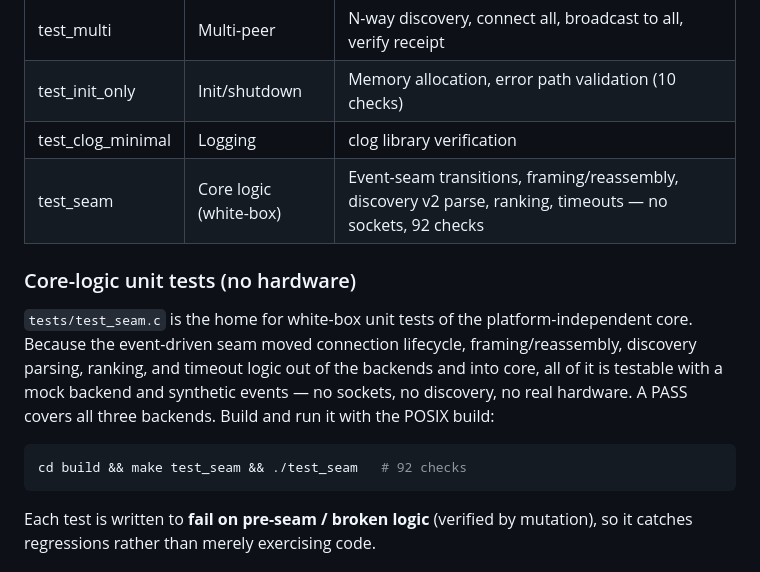
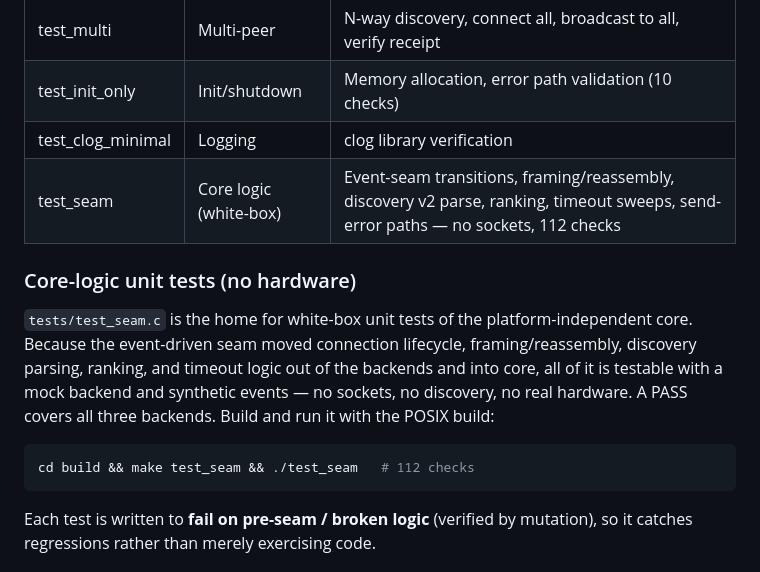
Before and after one commit to matthewdeaves/peertalk, a Markdown page: README.md, the part around the change. Rendered like a GitHub page.

````diff
--- a/README.md
+++ b/README.md
@@ -129,7 +129,7 @@ tests/                      # test apps + test_seam core-logic unit tests
 | test_multi | Multi-peer | N-way discovery, connect all, broadcast to all, verify receipt |
 | test_init_only | Init/shutdown | Memory allocation, error path validation (10 checks) |
 | test_clog_minimal | Logging | clog library verification |
-| test_seam | Core logic (white-box) | Event-seam transitions, framing/reassembly, discovery v2 parse, ranking, timeouts — no sockets, 92 checks |
+| test_seam | Core logic (white-box) | Event-seam transitions, framing/reassembly, discovery v2 parse, ranking, timeout sweeps, send-error paths — no sockets, 112 checks |
 
 ### Core-logic unit tests (no hardware)
 
@@ -141,7 +141,7 @@ backend and synthetic events — no sockets, no discovery, no real hardware.
 A PASS covers all three backends. Build and run it with the POSIX build:
 
 ```bash
-cd build && make test_seam && ./test_seam   # 92 checks
+cd build && make test_seam && ./test_seam   # 112 checks
 ```
 
 Each test is written to **fail on pre-seam / broken logic** (verified by
````
Also changed, not shown: CLAUDE.md (+7 -2 lines).
